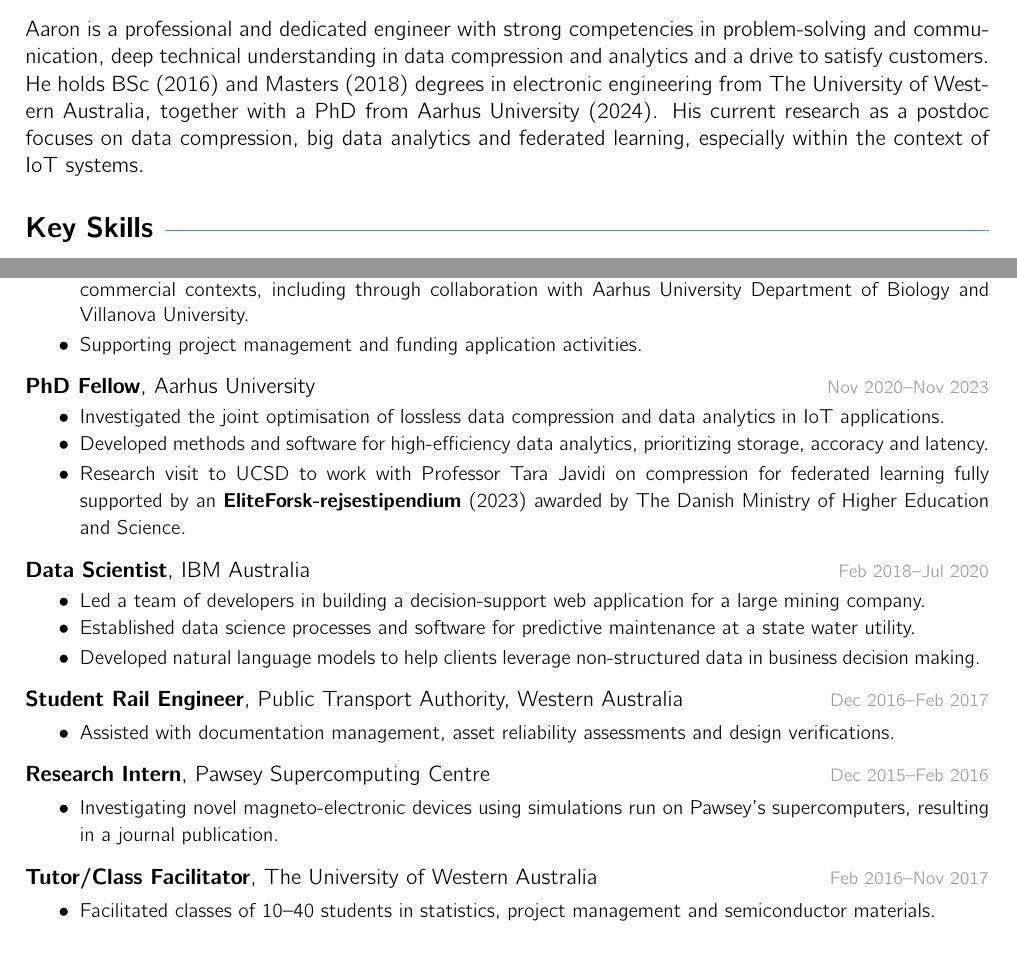
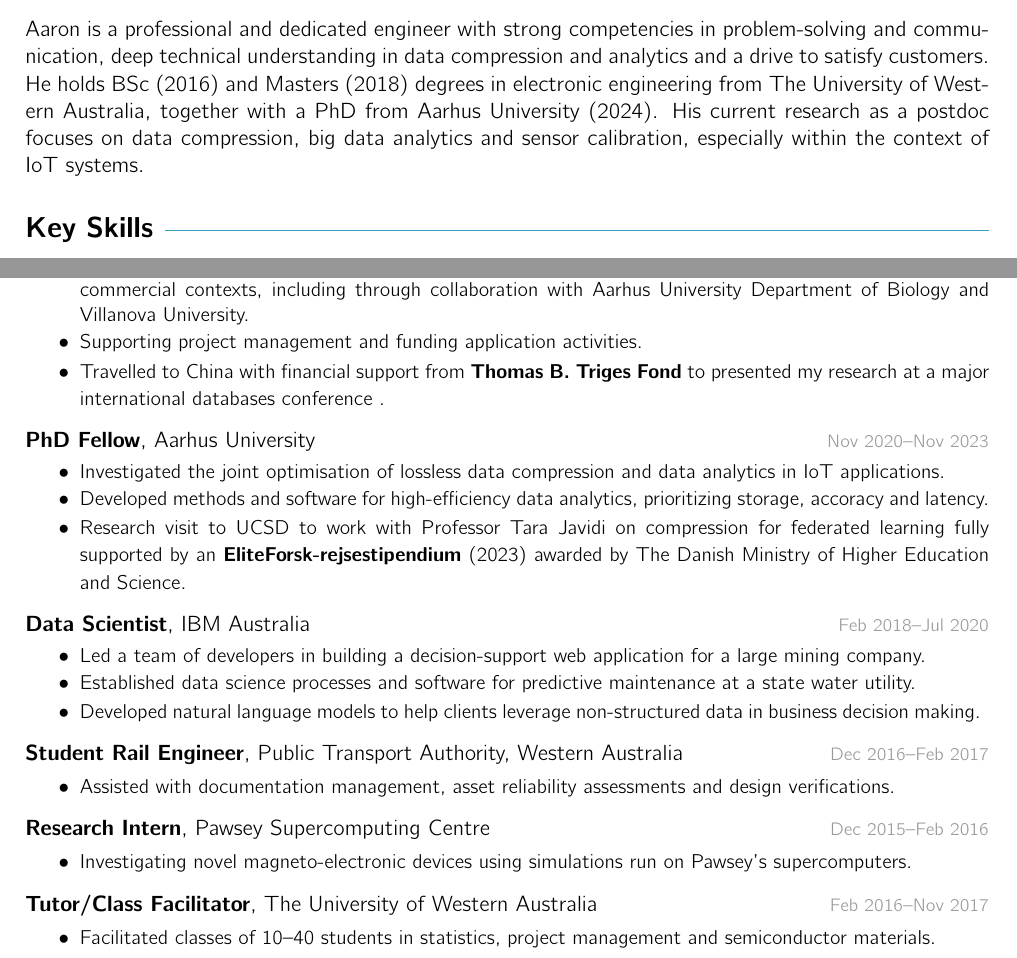
Before and after one commit to aaron-hurst/curriculum-vitae-, a LaTeX document (main.tex, which reads template/macros.tex): two parts of page 1 of 2, joined at a grey line, cut so that both start at the same text. Compiled offline with pdfLaTeX.

Commit message:
Minor updates to text

```diff
--- a/main.tex
+++ b/main.tex
@@ -16,7 +16,7 @@
 \noindent
 Aaron is a professional and dedicated engineer with strong competencies in problem-solving and communication, deep technical understanding in data compression and analytics and a drive to satisfy customers.
 He holds BSc (2016) and Masters (2018) degrees in electronic engineering from The University of Western Australia, together with a PhD from Aarhus University (2024).
-His current research as a postdoc focuses on data compression, big data analytics and federated learning, especially within the context of IoT systems.
+His current research as a postdoc focuses on data compression, big data analytics and sensor calibration, especially within the context of IoT systems.
 
 
 
@@ -44,10 +44,10 @@ His current research as a postdoc focuses on data compression, big data analytic
 
 \section{Experience}
 
-
 \experience{Postdoctoral Fellow}{Aarhus University}{Nov 2023--Present}{
     \item Investigating the application of state-of-the-art data compression and analytics research to practical and commercial contexts, including through collaboration with Aarhus University Department of Biology and Villanova University.
     \item Supporting project management and funding application activities.
+    \item Travelled to China with financial support from \textbf{Thomas B. Triges Fond} to presented my research at a major international databases conference .
 }
 
 \experience{PhD Fellow}{Aarhus University}{Nov 2020--Nov 2023}{
@@ -67,7 +67,7 @@ His current research as a postdoc focuses on data compression, big data analytic
 }
 
 \experience{Research Intern}{Pawsey Supercomputing Centre}{Dec 2015--Feb 2016}{
-    \item Investigating novel magneto-electronic devices using simulations run on Pawsey’s supercomputers, resulting in a journal publication.
+    \item Investigating novel magneto-electronic devices using simulations run on Pawsey's supercomputers.
 }
 
 \experience{Tutor/Class Facilitator}{The University of Western Australia}{Feb 2016--Nov 2017}{
--- a/template/macros.tex
+++ b/template/macros.tex
@@ -1,7 +1,7 @@
 %%%%%%%%%%%%%%%%%%%%
 % Macros
 %%%%%%%%%%%%%%%%%%%%
-\newcommand{\lastupdated}{June 2024}
+\newcommand{\lastupdated}{MMM YYYY}
 \newcommand{\name}{Aaron Lauridsen Hurst}
 \newcommand{\currenttitle}{Postdoctoral Fellow}
 \newcommand{\employer}{Aarhus University, Denmark}
```
